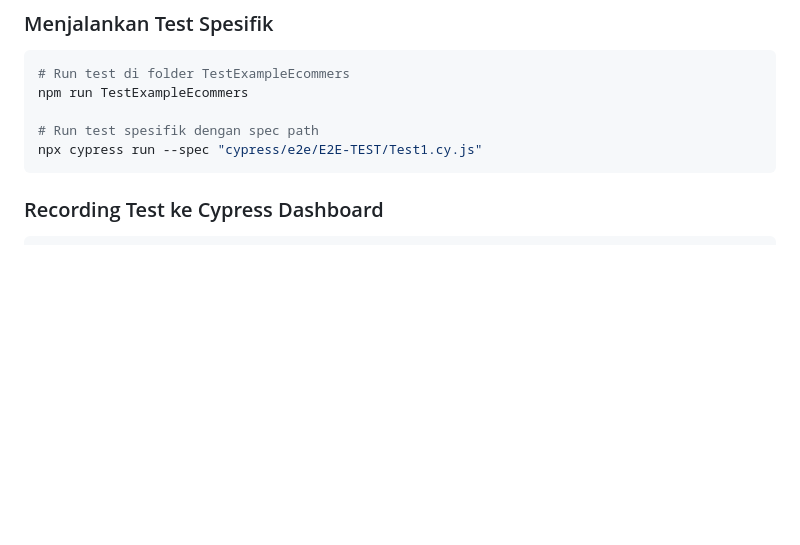
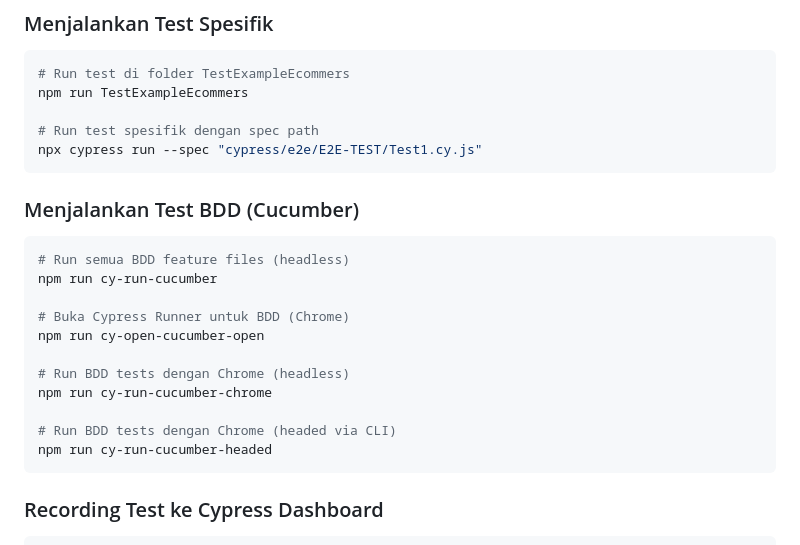
Before and after one commit to Albarokah9/Learning_Udemy_Cypress, a Markdown page: README.md, the part around the change. Drawn GitHub-style; blank space fills up the shorter version.

Commit message:
docs: add BDD test commands to README

````diff
--- a/README.md
+++ b/README.md
@@ -73,6 +73,22 @@ npm run TestExampleEcommers
 
 # Run test spesifik dengan spec path
 npx cypress run --spec "cypress/e2e/E2E-TEST/Test1.cy.js"
+```
+
+### Menjalankan Test BDD (Cucumber)
+
+```bash
+# Run semua BDD feature files (headless)
+npm run cy-run-cucumber
+
+# Buka Cypress Runner untuk BDD (Chrome)
+npm run cy-open-cucumber-open
+
+# Run BDD tests dengan Chrome (headless)
+npm run cy-run-cucumber-chrome
+
+# Run BDD tests dengan Chrome (headed via CLI)
+npm run cy-run-cucumber-headed
 ```
 
 ### Recording Test ke Cypress Dashboard
````
